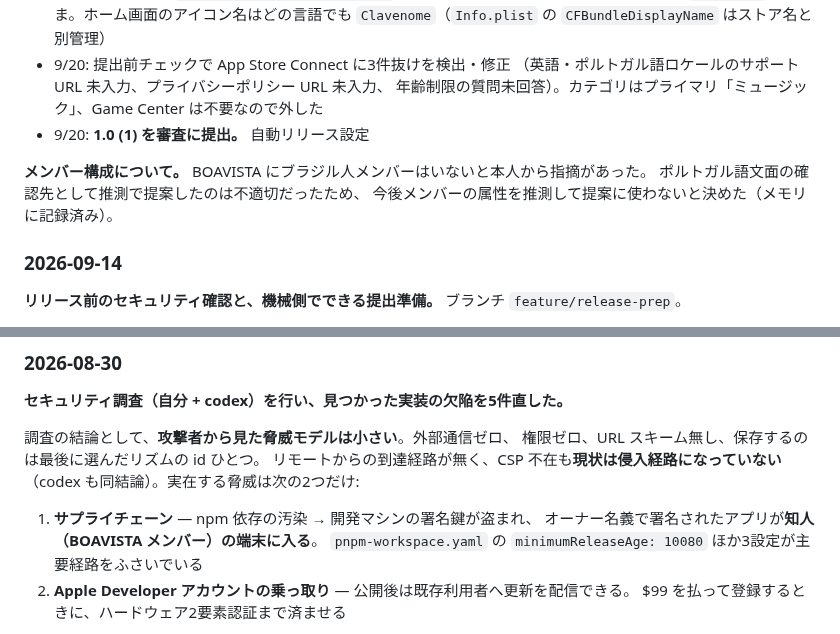
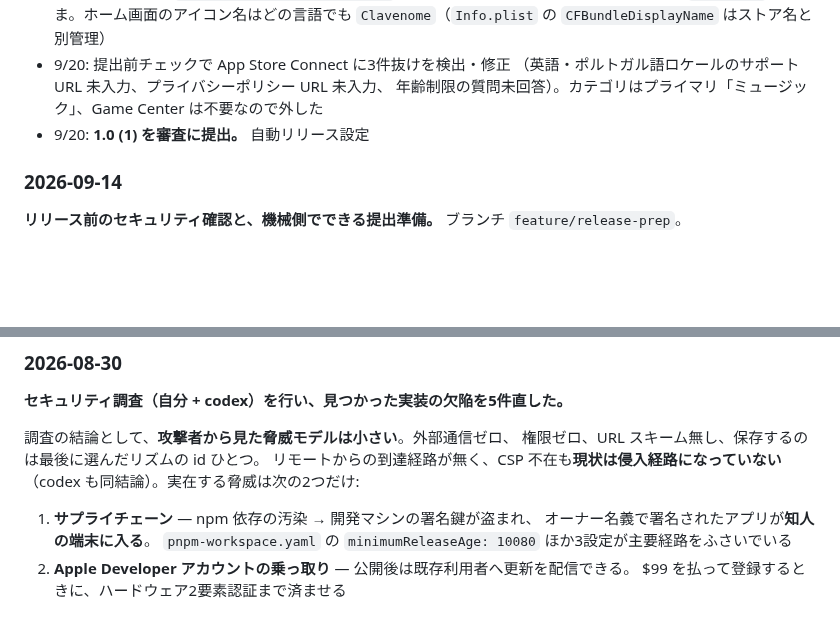
Before and after one commit to hy-tanebi/Claves, a Markdown page: docs/progress.md, 2 parts joined by grey strips. GitHub-like rendering; blank space fills up the shorter version.

Commit message:
docs: 所属団体の名前を CLAUDE.md と progress.md から外す
リポジトリの公開にあたり、団体名と、団体を特定できる説明を消す。
メンバー構成についての注意書きは手元のメモリに残してあるので段落ごと削る。

Co-Authored-By: Claude Opus 5.5 <noreply@anthropic.com>

```diff
--- a/docs/progress.md
+++ b/docs/progress.md
@@ -413,10 +413,6 @@ xcrun simctl io booted screenshot /tmp/s.png   # 起動直後は白いので数
   年齢制限の質問未回答）。カテゴリはプライマリ「ミュージック」、Game Center は不要なので外した
 - 9/20: **1.0 (1) を審査に提出。** 自動リリース設定
 
-**メンバー構成について。** BOAVISTA にブラジル人メンバーはいないと本人から指摘があった。
-ポルトガル語文面の確認先として推測で提案したのは不適切だったため、
-今後メンバーの属性を推測して提案に使わないと決めた（メモリに記録済み）。
-
 ### 2026-09-14
 
 **リリース前のセキュリティ確認と、機械側でできる提出準備。** ブランチ `feature/release-prep`。
@@ -610,7 +606,7 @@ v1 でやらないと決めていた項目だが、入れる方向に変わっ
 （codex も同結論）。実在する脅威は次の2つだけ:
 
 1. **サプライチェーン** — npm 依存の汚染 → 開発マシンの署名鍵が盗まれ、
-   オーナー名義で署名されたアプリが**知人（BOAVISTA メンバー）の端末に入る**。
+   オーナー名義で署名されたアプリが**知人の端末に入る**。
    `pnpm-workspace.yaml` の `minimumReleaseAge: 10080` ほか3設定が主要経路をふさいでいる
 2. **Apple Developer アカウントの乗っ取り** — 公開後は既存利用者へ更新を配信できる。
    $99 を払って登録するときに、ハードウェア2要素認証まで済ませる
```
Also changed, not shown: CLAUDE.md (+1 -1 lines).
